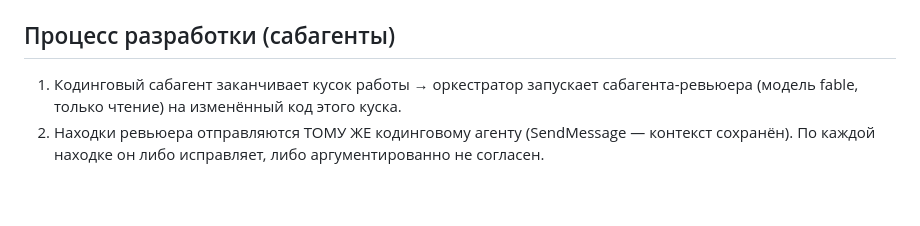
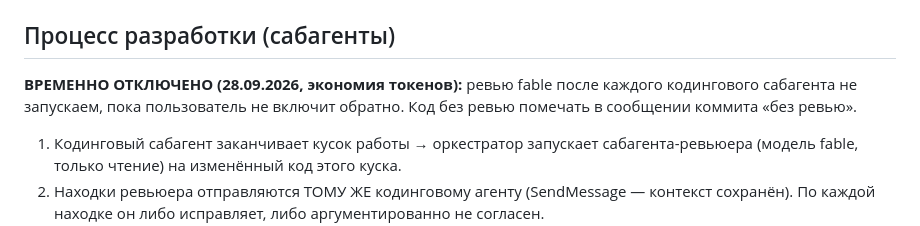
Before and after one commit to bakuridzeaslan025-max/zapret-youtube-gui, a Markdown page: CLAUDE.md, the part around the change. Rendered like a GitHub page; blank space fills up the shorter version.

Commit message:
CLAUDE.md: ревью fable временно отключено
Co-Authored-By: Claude Opus 5.5 <noreply@anthropic.com>

```diff
--- a/CLAUDE.md
+++ b/CLAUDE.md
@@ -86,6 +86,10 @@ Hostlist (ЧТО десинкать) — от сервиса, общий. Стр
 
 ## Процесс разработки (сабагенты)
 
+**ВРЕМЕННО ОТКЛЮЧЕНО (28.09.2026, экономия токенов):** ревью fable после каждого кодингового
+сабагента не запускаем, пока пользователь не включит обратно. Код без ревью помечать в
+сообщении коммита «без ревью».
+
 1. Кодинговый сабагент заканчивает кусок работы → оркестратор запускает сабагента-ревьюера
    (модель fable, только чтение) на изменённый код этого куска.
 2. Находки ревьюера отправляются ТОМУ ЖЕ кодинговому агенту (SendMessage — контекст сохранён).
```
